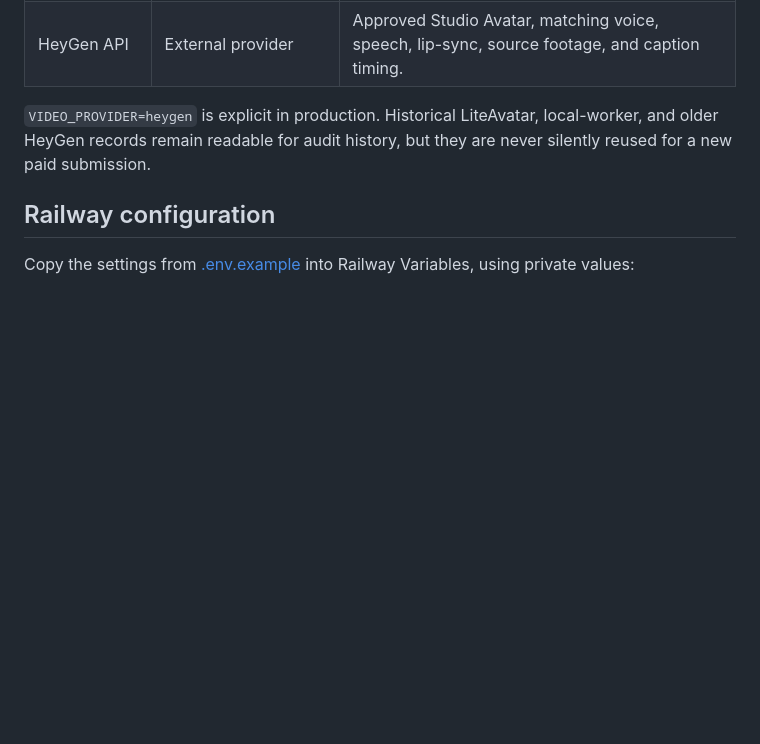
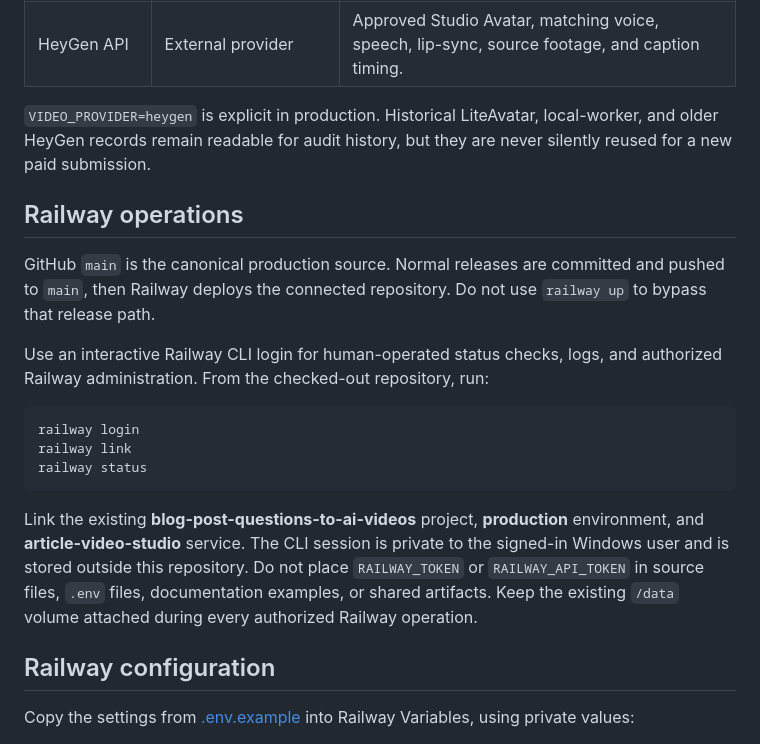
Before and after one commit to arvie-bspe/Blog-Post-Questions-to-AI-Videos, a Markdown page: README.md, the part around the change. GitHub-like rendering; blank space fills up the shorter version.

Commit message:
Document Railway CLI operations

````diff
--- a/README.md
+++ b/README.md
@@ -35,6 +35,20 @@ The former **Video Content and Script Rules** do not run in the new direct-docum
 | HeyGen API | External provider | Approved Studio Avatar, matching voice, speech, lip-sync, source footage, and caption timing. |
 
 `VIDEO_PROVIDER=heygen` is explicit in production. Historical LiteAvatar, local-worker, and older HeyGen records remain readable for audit history, but they are never silently reused for a new paid submission.
+
+## Railway operations
+
+GitHub `main` is the canonical production source. Normal releases are committed and pushed to `main`, then Railway deploys the connected repository. Do not use `railway up` to bypass that release path.
+
+Use an interactive Railway CLI login for human-operated status checks, logs, and authorized Railway administration. From the checked-out repository, run:
+
+```powershell
+railway login
+railway link
+railway status
+```
+
+Link the existing **blog-post-questions-to-ai-videos** project, **production** environment, and **article-video-studio** service. The CLI session is private to the signed-in Windows user and is stored outside this repository. Do not place `RAILWAY_TOKEN` or `RAILWAY_API_TOKEN` in source files, `.env` files, documentation examples, or shared artifacts. Keep the existing `/data` volume attached during every authorized Railway operation.
 
 ## Railway configuration
 
````
